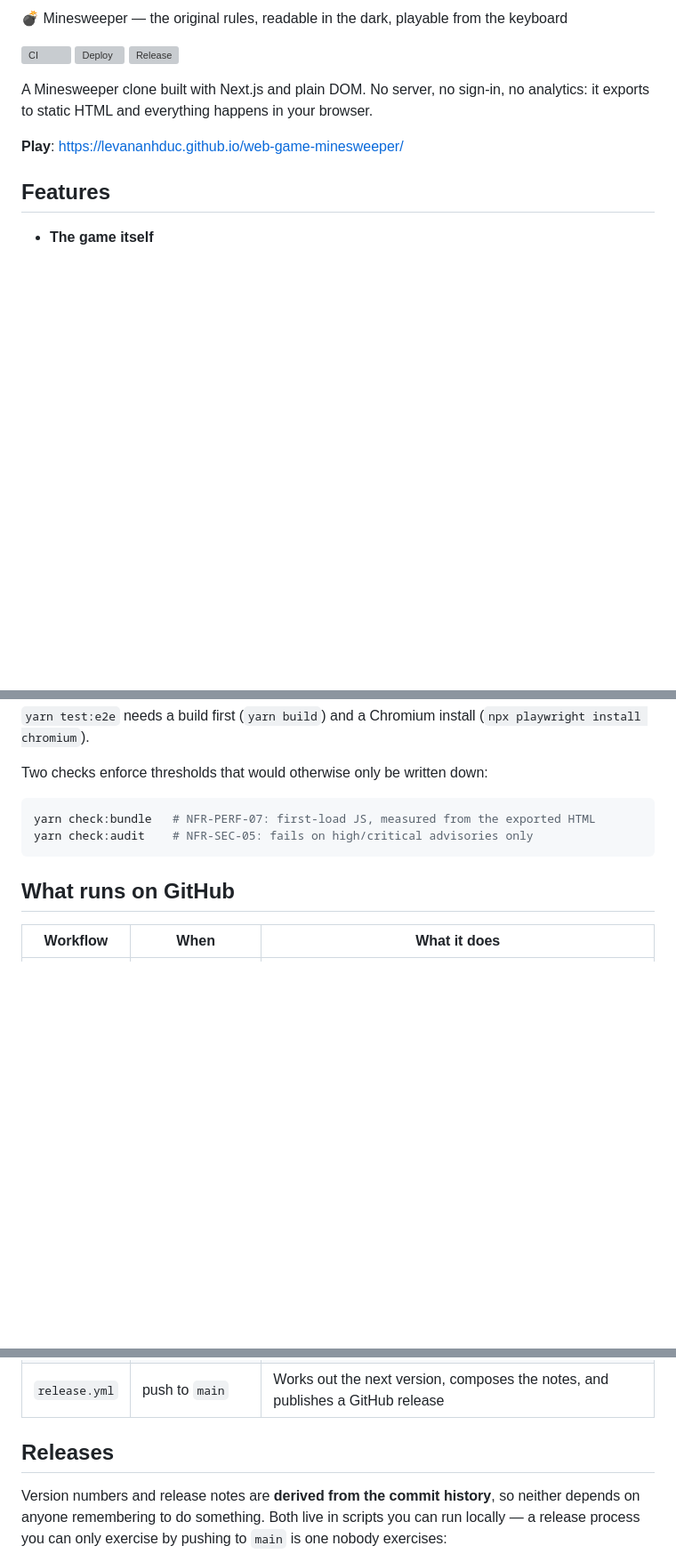
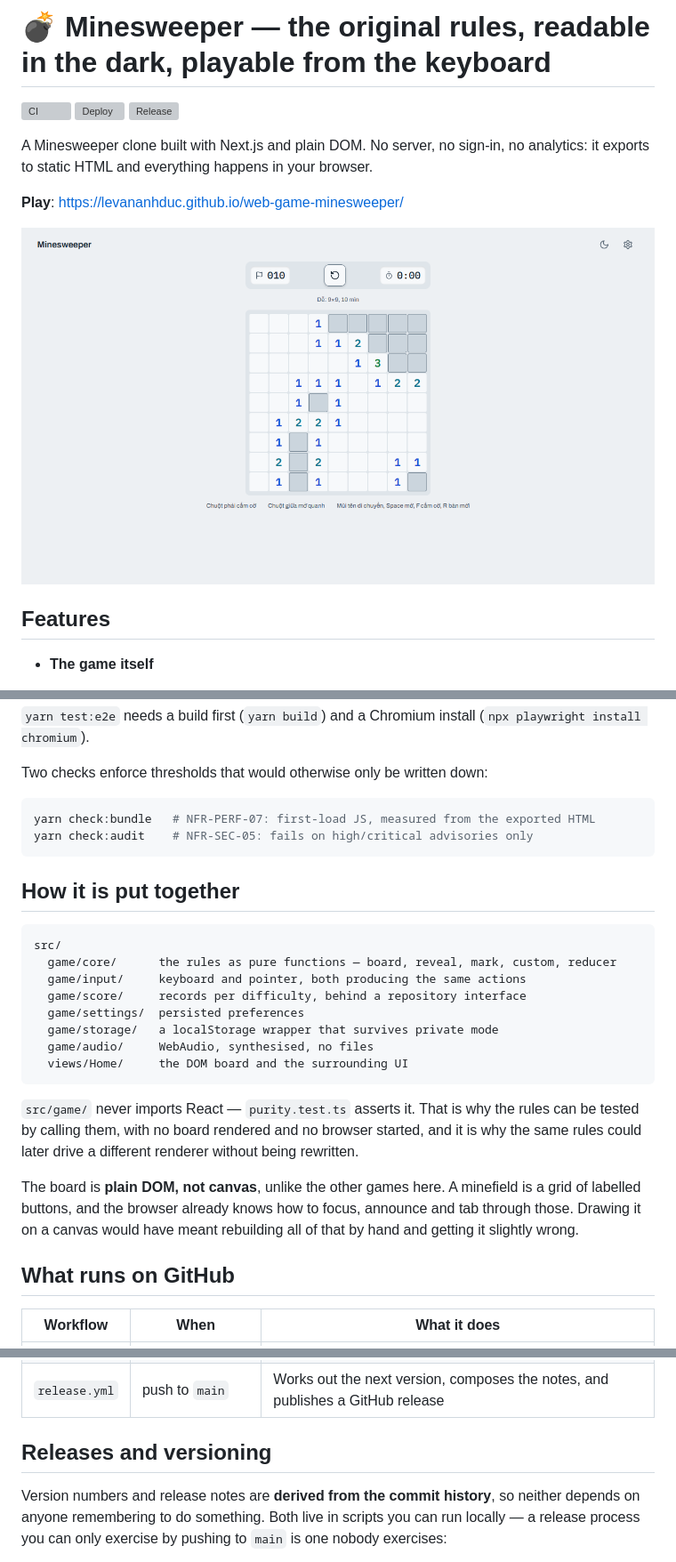
Before and after one commit to LeVanAnhDuc/web-game-duck-mines, a Markdown page: README.md, 3 parts joined by grey strips. Shown at 89% size. GitHub-like rendering; pictures changed too: docs/assets/screenshot.png (added); blank space fills up the shorter version; grey boxes are pictures that could not be loaded.

Commit message:
docs(readme): align with the web-game README contract
Brings this README onto the 13-slot contract shared by every game in the
web-game/ folder, so the eight of them read as one set instead of eight
one-offs. Only the frame changed: no existing prose was rewritten, and
per-game sections are kept verbatim.

- adds a real gameplay screenshot, captured against the live Pages site
- normalises the Play link to the one format the contract allows
- adds or renames the contract sections and puts them in order

Where present, docs/assets/screenshot.setup.mjs is committed alongside:
without it the capture lands on a menu rather than a board, so the next
capture would silently regress. Contract and tooling live in
web-game/.claude/skills/readme-game/.

````diff
--- a/README.md
+++ b/README.md
@@ -1,4 +1,4 @@
-💣 Minesweeper — the original rules, readable in the dark, playable from the keyboard
+# 💣 Minesweeper — the original rules, readable in the dark, playable from the keyboard
 
 [![CI](https://github.com/LeVanAnhDuc/web-game-minesweeper/actions/workflows/ci.yml/badge.svg)](https://github.com/LeVanAnhDuc/web-game-minesweeper/actions/workflows/ci.yml)
 [![Deploy](https://github.com/LeVanAnhDuc/web-game-minesweeper/actions/workflows/deploy.yml/badge.svg)](https://github.com/LeVanAnhDuc/web-game-minesweeper/actions/workflows/deploy.yml)
@@ -8,6 +8,8 @@ A Minesweeper clone built with Next.js and plain DOM. No server, no sign-in, no
 analytics: it exports to static HTML and everything happens in your browser.
 
 **Play**: https://levananhduc.github.io/web-game-minesweeper/
+
+![Minesweeper gameplay](docs/assets/screenshot.png)
 
 ## Features
 
@@ -107,6 +124,28 @@ yarn check:bundle   # NFR-PERF-07: first-load JS, measured from the exported HTM
 yarn check:audit    # NFR-SEC-05: fails on high/critical advisories only
 ```
 
+## How it is put together
+
+```
+src/
+  game/core/      the rules as pure functions — board, reveal, mark, custom, reducer
+  game/input/     keyboard and pointer, both producing the same actions
+  game/score/     records per difficulty, behind a repository interface
+  game/settings/  persisted preferences
+  game/storage/   a localStorage wrapper that survives private mode
+  game/audio/     WebAudio, synthesised, no files
+  views/Home/     the DOM board and the surrounding UI
+```
+
+`src/game/` never imports React — `purity.test.ts` asserts it. That is why the rules
+can be tested by calling them, with no board rendered and no browser started, and it
+is why the same rules could later drive a different renderer without being rewritten.
+
+The board is **plain DOM, not canvas**, unlike the other games here. A minefield is a
+grid of labelled buttons, and the browser already knows how to focus, announce and
+tab through those. Drawing it on a canvas would have meant rebuilding all of that by
+hand and getting it slightly wrong.
+
 ## What runs on GitHub
 
 | Workflow | When | What it does |
@@ -115,7 +154,7 @@ yarn check:audit    # NFR-SEC-05: fails on high/critical advisories only
 | `deploy.yml` | push to `main` | Rebuilds with `GITHUB_PAGES=true` and publishes `out/` to GitHub Pages. It re-runs the tests rather than trusting a green run it cannot see |
 | `release.yml` | push to `main` | Works out the next version, composes the notes, and publishes a GitHub release |
 
-## Releases
+## Releases and versioning
 
 Version numbers and release notes are **derived from the commit history**, so neither
 depends on anyone remembering to do something. Both live in scripts you can run
````
Also changed, not shown: other parts of README.md (+16 -1 lines), 1 other file.
